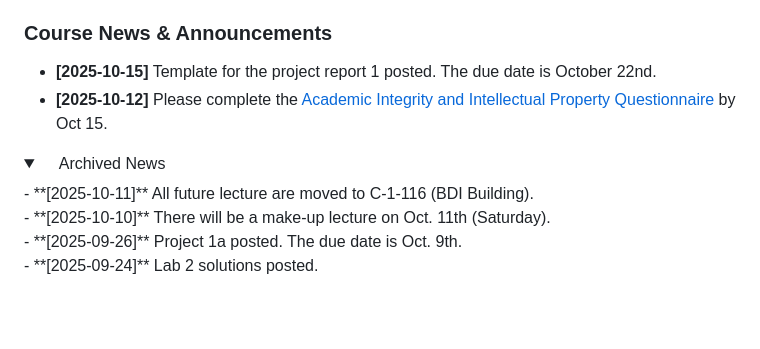
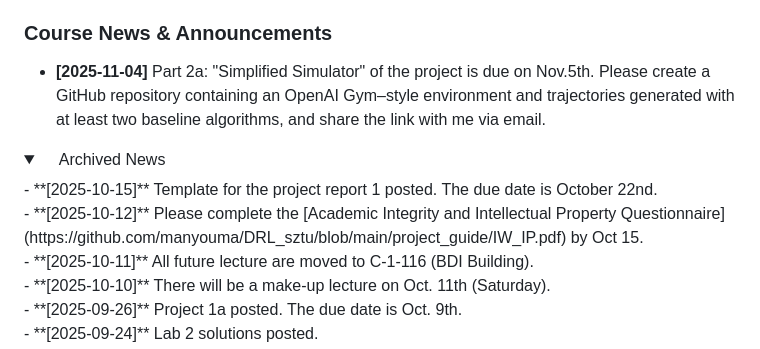
Before and after one commit to manyouma/DRL_sztu, a Markdown page: README.md, the part around one of its changes. GitHub-like rendering; folded sections open; blank space fills up the shorter version.

```diff
--- a/README.md
+++ b/README.md
@@ -3,13 +3,14 @@
 Welcome to **IB00398 Introduction to Reinforcement Learning** at Shenzhen Technology University!
 
 ### Course News & Announcements
-- **[2025-10-15]** Template for the project report 1 posted. The due date is October 22nd. <br>
-- **[2025-10-12]** Please complete the [Academic Integrity and Intellectual Property Questionnaire](https://github.com/manyouma/DRL_sztu/blob/main/project_guide/IW_IP.pdf) by Oct 15.  <br>
+- **[2025-11-04]**  Part 2a: "Simplified Simulator" of the project is due on Nov.5th. Please create a GitHub repository containing an OpenAI Gym–style environment and trajectories generated with at least two baseline algorithms, and share the link with me via email. <br>
 
 
 
 <details>
 <summary>&nbsp;&nbsp;&nbsp;&nbsp;Archived News</summary>
+    - **[2025-10-15]** Template for the project report 1 posted. The due date is October 22nd. <br>
+    - **[2025-10-12]** Please complete the [Academic Integrity and Intellectual Property Questionnaire](https://github.com/manyouma/DRL_sztu/blob/main/project_guide/IW_IP.pdf) by Oct 15.  <br>
     - **[2025-10-11]** All future lecture are moved to C-1-116 (BDI Building). <br>
     - **[2025-10-10]** There will be a make-up lecture on Oct. 11th (Saturday). <br>
     - **[2025-09-26]** Project 1a posted. The due date is Oct. 9th. <br>
```
Also changed, not shown: other parts of README.md (+2 -2 lines).
